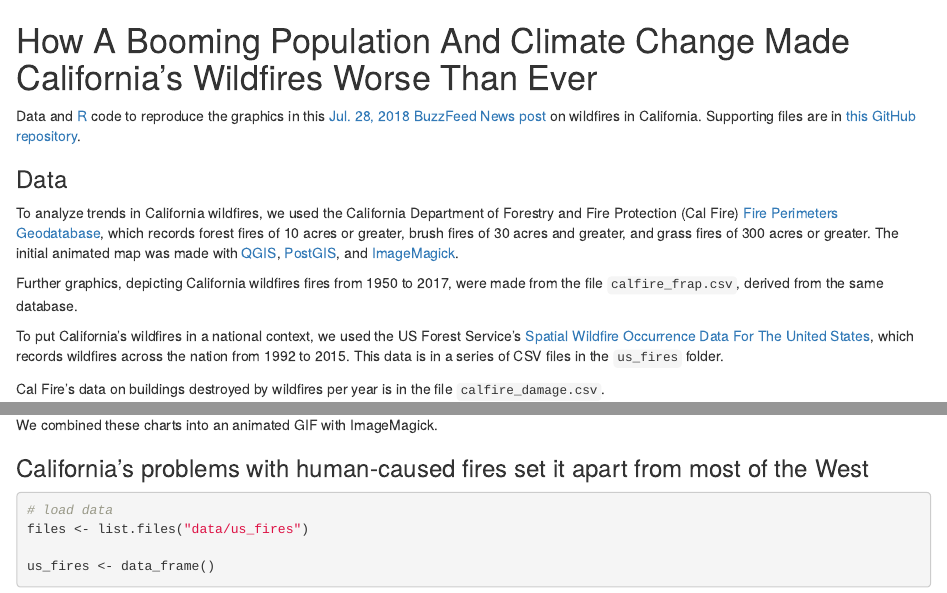
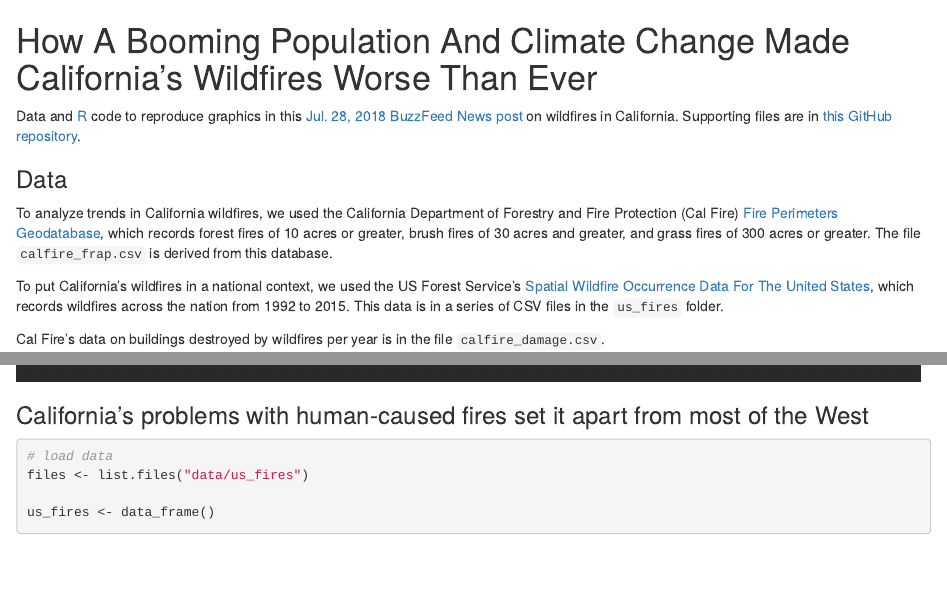
Before and after one commit to BuzzFeedNews/2018-07-wildfire-trends, an R Markdown document (index.Rmd): the page in a window 1100 px wide, from its top, and a second part further down, joined at a grey line. Rendered offline with R 4.5, knitr and Pandoc, with nearby package versions; some code elsewhere in the file could not run offline.

Commit message:
text edits

````diff
--- a/index.Rmd
+++ b/index.Rmd
@@ -6,13 +6,11 @@ library(knitr)
 opts_chunk$set(out.width="900px", dpi=300)
 ```
 
-Data and [R](https://www.r-project.org/) code to reproduce the graphics in this [Jul. 28, 2018 BuzzFeed News post](https://www.buzzfeednews.com/article/peteraldhous/california-wildfires-people-climate) on wildfires in California. Supporting files are in [this GitHub repository](https://github.com/BuzzFeedNews/2018-07-wildfire-trends).
+Data and [R](https://www.r-project.org/) code to reproduce graphics in this [Jul. 28, 2018 BuzzFeed News post](https://www.buzzfeednews.com/article/peteraldhous/california-wildfires-people-climate) on wildfires in California. Supporting files are in [this GitHub repository](https://github.com/BuzzFeedNews/2018-07-wildfire-trends).
 
 ### Data
 
-To analyze trends in California wildfires, we used the California Department of Forestry and Fire Protection (Cal Fire) [Fire Perimeters Geodatabase](http://frap.fire.ca.gov/data/frapgisdata-sw-fireperimeters_download), which records forest fires of 10 acres or greater, brush fires of 30 acres and greater, and grass fires of 300 acres or greater. The initial animated map was made with [QGIS](https://www.qgis.org/en/site/), [PostGIS](https://postgis.net/), and [ImageMagick](https://www.imagemagick.org/script/index.php).
-
-Further graphics, depicting California wildfires fires from 1950 to 2017, were made from the file `calfire_frap.csv`, derived from the same database.
+To analyze trends in California wildfires, we used the California Department of Forestry and Fire Protection (Cal Fire) [Fire Perimeters Geodatabase](http://frap.fire.ca.gov/data/frapgisdata-sw-fireperimeters_download), which records forest fires of 10 acres or greater, brush fires of 30 acres and greater, and grass fires of 300 acres or greater. The file `calfire_frap.csv` is derived from this database.
 
 To put California's wildfires in a national context, we used the US Forest Service's [Spatial Wildfire Occurrence Data For The United States](https://www.fs.usda.gov/rds/archive/Product/RDS-2013-0009.4/), which records wildfires across the nation from 1992 to 2015. This data is in a series of CSV files in the `us_fires` folder.
 
@@ -91,10 +88,7 @@ cause_plot +
   ggtitle("Unknown") + theme(plot.title = element_text(color = "#ffffff", size = 16, hjust = 0.5))
 ```
 
-We combined these charts into an animated GIF with ImageMagick.
-
 ### California’s problems with human-caused fires set it apart from most of the West
-
 
 ```{r}
 # load data
````
Also changed, not shown: index.Rmd (1 more changed lines).
